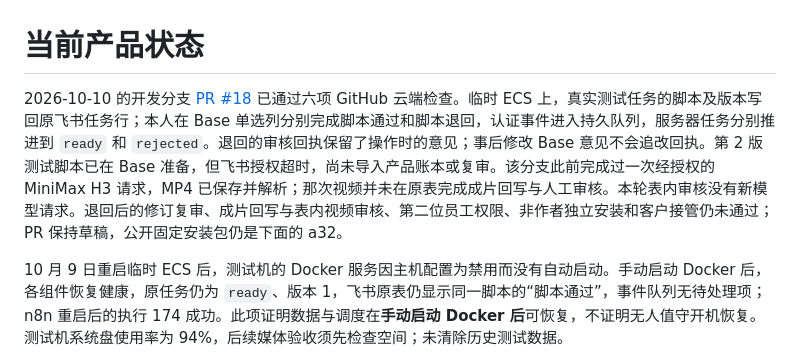
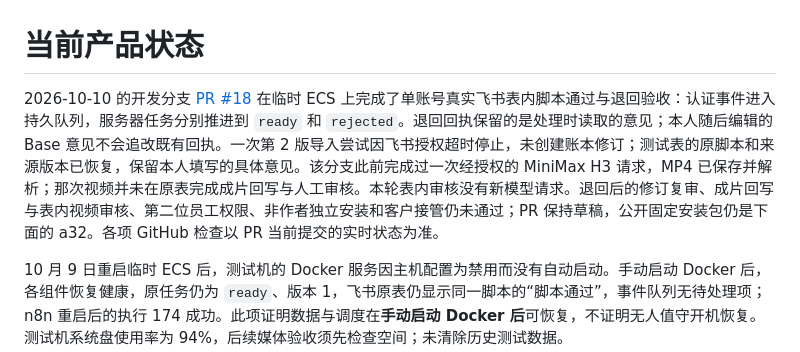
Before and after one commit to ChuluuMGL/video-factory, a Markdown page: docs/product/STATUS.md, the part around the change. Rendered like a GitHub page.

Commit message:
docs: correct script revision acceptance status

```diff
--- a/docs/product/STATUS.md
+++ b/docs/product/STATUS.md
@@ -1,6 +1,6 @@
 # 当前产品状态
 
-2026-10-10 的开发分支 [PR #18](https://github.com/ChuluuMGL/video-factory/pull/18) 已通过六项 GitHub 云端检查。临时 ECS 上，真实测试任务的脚本及版本写回原飞书任务行；本人在 Base 单选列分别完成脚本通过和脚本退回，认证事件进入持久队列，服务器任务分别推进到 `ready` 和 `rejected`。退回的审核回执保留了操作时的意见；事后修改 Base 意见不会追改回执。第 2 版测试脚本已在 Base 准备，但飞书授权超时，尚未导入产品账本或复审。该分支此前完成过一次经授权的 MiniMax H3 请求，MP4 已保存并解析；那次视频并未在原表完成成片回写与人工审核。本轮表内审核没有新模型请求。退回后的修订复审、成片回写与表内视频审核、第二位员工权限、非作者独立安装和客户接管仍未通过；PR 保持草稿，公开固定安装包仍是下面的 a32。
+2026-10-10 的开发分支 [PR #18](https://github.com/ChuluuMGL/video-factory/pull/18) 在临时 ECS 上完成了单账号真实飞书表内脚本通过与退回验收：认证事件进入持久队列，服务器任务分别推进到 `ready` 和 `rejected`。退回回执保留的是处理时读取的意见；本人随后编辑的 Base 意见不会追改既有回执。一次第 2 版导入尝试因飞书授权超时停止，未创建账本修订；测试表的原脚本和来源版本已恢复，保留本人填写的具体意见。该分支此前完成过一次经授权的 MiniMax H3 请求，MP4 已保存并解析；那次视频并未在原表完成成片回写与人工审核。本轮表内审核没有新模型请求。退回后的修订复审、成片回写与表内视频审核、第二位员工权限、非作者独立安装和客户接管仍未通过；PR 保持草稿，公开固定安装包仍是下面的 a32。各项 GitHub 检查以 PR 当前提交的实时状态为准。
 
 10 月 9 日重启临时 ECS 后，测试机的 Docker 服务因主机配置为禁用而没有自动启动。手动启动 Docker 后，各组件恢复健康，原任务仍为 `ready`、版本 1，飞书原表仍显示同一脚本的“脚本通过”，事件队列无待处理项；n8n 重启后的执行 174 成功。此项证明数据与调度在**手动启动 Docker 后**可恢复，不证明无人值守开机恢复。测试机系统盘使用率为 94%，后续媒体验收须先检查空间；未清除历史测试数据。
 
```
